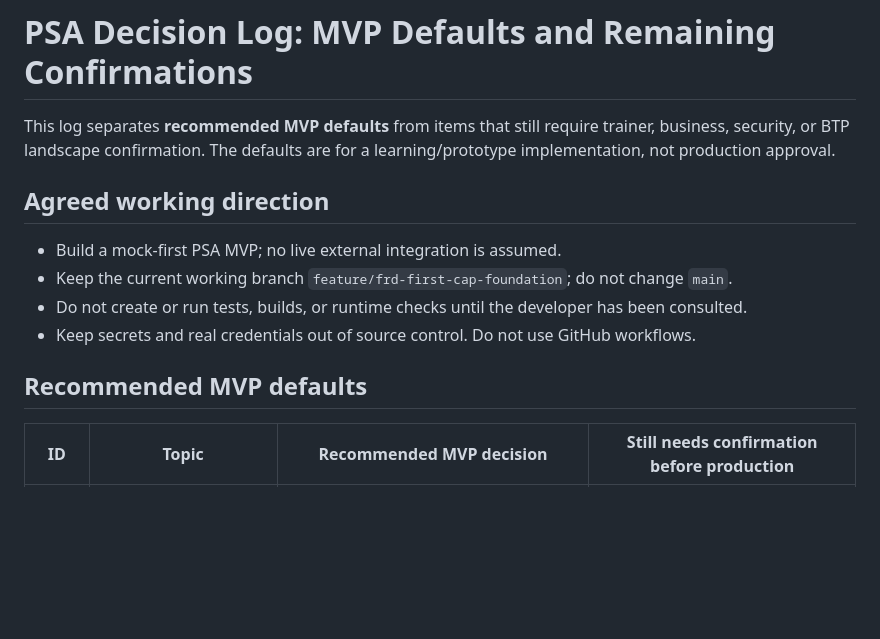
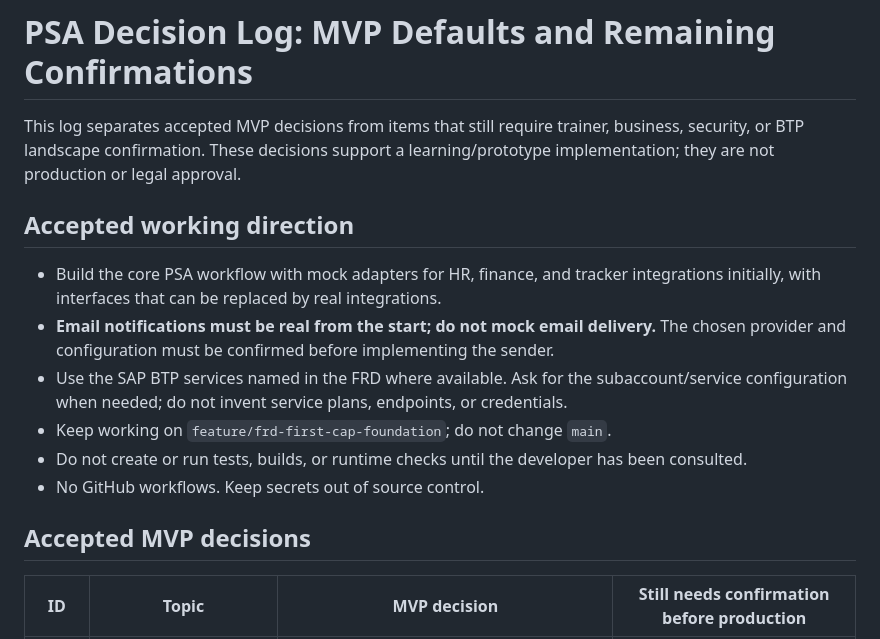
Before and after one commit to gauravkhivasara0/cg-sap-psa, a Markdown page: docs/open-decisions.md, the part around one of its changes. GitHub-like rendering; blank space fills up the shorter version.

```diff
--- a/docs/open-decisions.md
+++ b/docs/open-decisions.md
@@ -1,15 +1,17 @@
 # PSA Decision Log: MVP Defaults and Remaining Confirmations
 
-This log separates **recommended MVP defaults** from items that still require trainer, business, security, or BTP landscape confirmation. The defaults are for a learning/prototype implementation, not production approval.
+This log separates accepted MVP decisions from items that still require trainer, business, security, or BTP landscape confirmation. These decisions support a learning/prototype implementation; they are not production or legal approval.
 
-## Agreed working direction
+## Accepted working direction
 
-- Build a mock-first PSA MVP; no live external integration is assumed.
-- Keep the current working branch `feature/frd-first-cap-foundation`; do not change `main`.
+- Build the core PSA workflow with mock adapters for HR, finance, and tracker integrations initially, with interfaces that can be replaced by real integrations.
+- **Email notifications must be real from the start; do not mock email delivery.** The chosen provider and configuration must be confirmed before implementing the sender.
+- Use the SAP BTP services named in the FRD where available. Ask for the subaccount/service configuration when needed; do not invent service plans, endpoints, or credentials.
+- Keep working on `feature/frd-first-cap-foundation`; do not change `main`.
 - Do not create or run tests, builds, or runtime checks until the developer has been consulted.
-- Keep secrets and real credentials out of source control. Do not use GitHub workflows.
+- No GitHub workflows. Keep secrets out of source control.
 
-## Recommended MVP defaults
+## Accepted MVP decisions
 
-| ID | Topic | Recommended MVP decision | Still needs confirmation before production |
+| ID | Topic | MVP decision | Still needs confirmation before production |
 |---|---|---|---|
```
Also changed, not shown: other parts of docs/open-decisions.md (+45 -35 lines).
